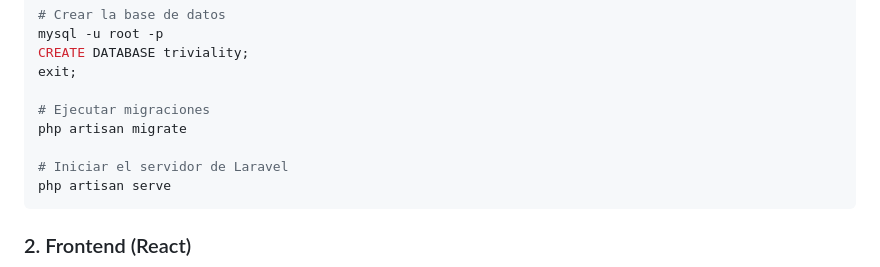
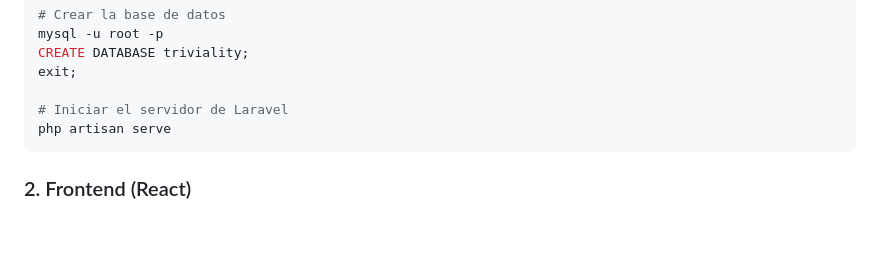
Before and after one commit to DanieelJP/triviality-project, a Markdown page: README.md, the part around the change. Drawn GitHub-style; blank space fills up the shorter version.

````diff
--- a/README.md
+++ b/README.md
@@ -153,9 +153,6 @@ mysql -u root -p
 CREATE DATABASE triviality;
 exit;
 
-# Ejecutar migraciones
-php artisan migrate
-
 # Iniciar el servidor de Laravel
 php artisan serve
 ```
````
